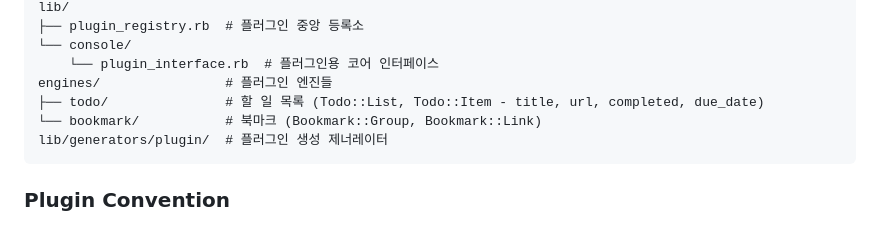
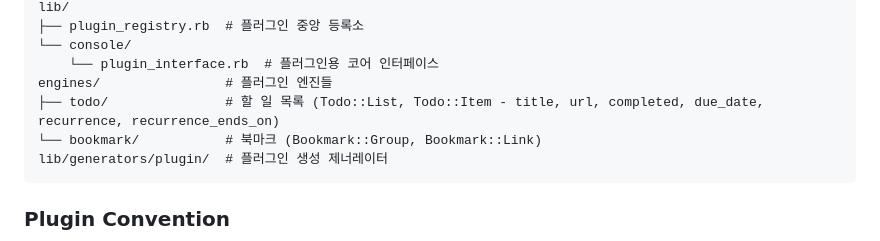
Before and after one commit to JoungSik/console, a Markdown page: CLAUDE.md, the part around the change. Drawn GitHub-style.

Commit message:
chore: CLAUDE.md에 반복 할 일 필드 반영
Co-Authored-By: Claude Opus 4.6 <noreply@anthropic.com>

````diff
--- a/CLAUDE.md
+++ b/CLAUDE.md
@@ -21,7 +21,7 @@ lib/
 └── console/
     └── plugin_interface.rb  # 플러그인용 코어 인터페이스
 engines/                # 플러그인 엔진들
-├── todo/               # 할 일 목록 (Todo::List, Todo::Item - title, url, completed, due_date)
+├── todo/               # 할 일 목록 (Todo::List, Todo::Item - title, url, completed, due_date, recurrence, recurrence_ends_on)
 └── bookmark/           # 북마크 (Bookmark::Group, Bookmark::Link)
 lib/generators/plugin/  # 플러그인 생성 제너레이터
 ```
````
